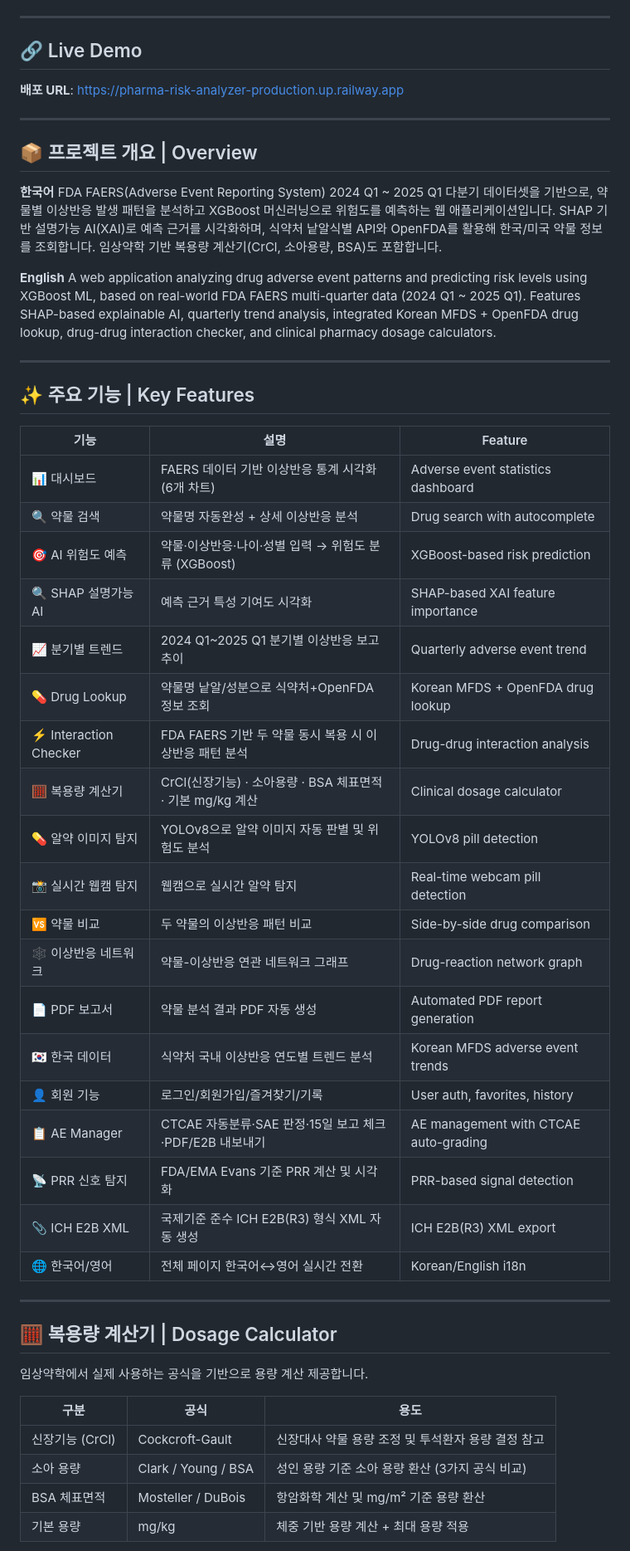
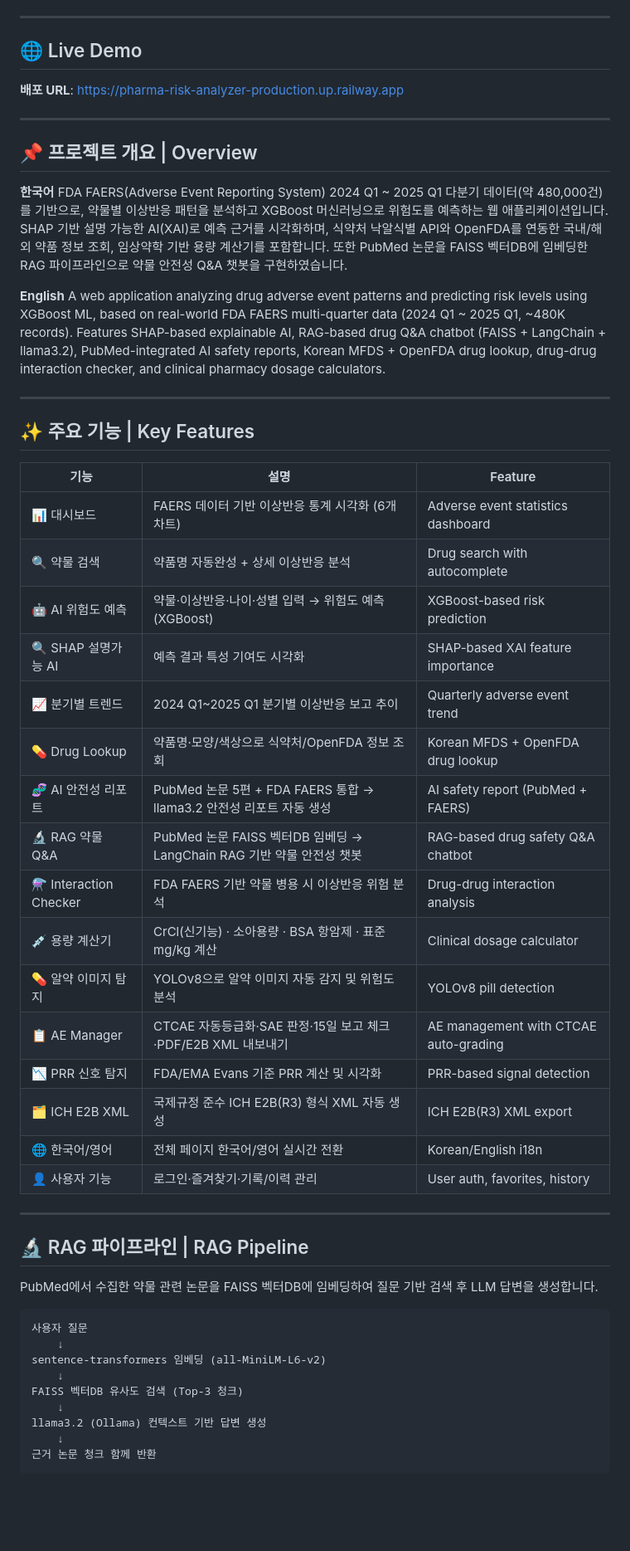
Before and after one commit to leesihwan21/pharma-risk-analyzer, a Markdown page: README.md, the part around one of its changes. Shown at 83% size. GitHub-like rendering; blank space fills up the shorter version.

````diff
--- a/README.md
+++ b/README.md
@@ -15,19 +12,19 @@
 
 ---
 
-## 🔗 Live Demo
+## 🌐 Live Demo
 
 **배포 URL**: https://pharma-risk-analyzer-production.up.railway.app
 
 ---
 
-## 📦 프로젝트 개요 | Overview
+## 📌 프로젝트 개요 | Overview
 
 **한국어**
-FDA FAERS(Adverse Event Reporting System) 2024 Q1 ~ 2025 Q1 다분기 데이터셋을 기반으로, 약물별 이상반응 발생 패턴을 분석하고 XGBoost 머신러닝으로 위험도를 예측하는 웹 애플리케이션입니다. SHAP 기반 설명가능 AI(XAI)로 예측 근거를 시각화하며, 식약처 낱알식별 API와 OpenFDA를 활용해 한국/미국 약물 정보를 조회합니다. 임상약학 기반 복용량 계산기(CrCl, 소아용량, BSA)도 포함합니다.
+FDA FAERS(Adverse Event Reporting System) 2024 Q1 ~ 2025 Q1 다분기 데이터(약 480,000건)를 기반으로, 약물별 이상반응 패턴을 분석하고 XGBoost 머신러닝으로 위험도를 예측하는 웹 애플리케이션입니다. SHAP 기반 설명 가능한 AI(XAI)로 예측 근거를 시각화하며, 식약처 낙알식별 API와 OpenFDA를 연동한 국내/해외 약품 정보 조회, 임상약학 기반 용량 계산기를 포함합니다. 또한 PubMed 논문을 FAISS 벡터DB에 임베딩한 RAG 파이프라인으로 약물 안전성 Q&A 챗봇을 구현하였습니다.
 
 **English**
-A web application analyzing drug adverse event patterns and predicting risk levels using XGBoost ML, based on real-world FDA FAERS multi-quarter data (2024 Q1 ~ 2025 Q1). Features SHAP-based explainable AI, quarterly trend analysis, integrated Korean MFDS + OpenFDA drug lookup, drug-drug interaction checker, and clinical pharmacy dosage calculators.
+A web application analyzing drug adverse event patterns and predicting risk levels using XGBoost ML, based on real-world FDA FAERS multi-quarter data (2024 Q1 ~ 2025 Q1, ~480K records). Features SHAP-based explainable AI, RAG-based drug Q&A chatbot (FAISS + LangChain + llama3.2), PubMed-integrated AI safety reports, Korean MFDS + OpenFDA drug lookup, drug-drug interaction checker, and clinical pharmacy dosage calculators.
 
 ---
 
@@ -35,36 +32,38 @@ A web application analyzing drug adverse event patterns and predicting risk leve
 
 | 기능 | 설명 | Feature |
 |------|------|---------|
-| 📊 대시보드 | FAERS 데이터 기반 이상반응 통계 시각화(6개 차트) | Adverse event statistics dashboard |
-| 🔍 약물 검색 | 약물명 자동완성 + 상세 이상반응 분석 | Drug search with autocomplete |
-| 🎯 AI 위험도 예측 | 약물·이상반응·나이·성별 입력 → 위험도 분류 (XGBoost) | XGBoost-based risk prediction |
-| 🔍 SHAP 설명가능 AI | 예측 근거 특성 기여도 시각화 | SHAP-based XAI feature importance |
+| 📊 대시보드 | FAERS 데이터 기반 이상반응 통계 시각화 (6개 차트) | Adverse event statistics dashboard |
+| 🔍 약물 검색 | 약품명 자동완성 + 상세 이상반응 분석 | Drug search with autocomplete |
+| 🤖 AI 위험도 예측 | 약물·이상반응·나이·성별 입력 → 위험도 예측 (XGBoost) | XGBoost-based risk prediction |
+| 🔍 SHAP 설명가능 AI | 예측 결과 특성 기여도 시각화 | SHAP-based XAI feature importance |
 | 📈 분기별 트렌드 | 2024 Q1~2025 Q1 분기별 이상반응 보고 추이 | Quarterly adverse event trend |
-| 💊 Drug Lookup | 약물명 낱알/성분으로 식약처+OpenFDA 정보 조회 | Korean MFDS + OpenFDA drug lookup |
-| ⚡ Interaction Checker | FDA FAERS 기반 두 약물 동시 복용 시 이상반응 패턴 분석 | Drug-drug interaction analysis |
-| 🧮 복용량 계산기 | CrCl(신장기능) · 소아용량 · BSA 체표면적 · 기본 mg/kg 계산 | Clinical dosage calculator |
-| 💊 알약 이미지 탐지 | YOLOv8으로 알약 이미지 자동 판별 및 위험도 분석 | YOLOv8 pill detection |
-| 📸 실시간 웹캠 탐지 | 웹캠으로 실시간 알약 탐지 | Real-time webcam pill detection |
-| 🆚 약물 비교 | 두 약물의 이상반응 패턴 비교 | Side-by-side drug comparison |
-| 🕸 이상반응 네트워크 | 약물-이상반응 연관 네트워크 그래프 | Drug-reaction network graph |
-| 📄 PDF 보고서 | 약물 분석 결과 PDF 자동 생성 | Automated PDF report generation |
-| 🇰🇷 한국 데이터 | 식약처 국내 이상반응 연도별 트렌드 분석 | Korean MFDS adverse event trends |
-| 👤 회원 기능 | 로그인/회원가입/즐겨찾기/기록 | User auth, favorites, history |
-| 📋 AE Manager | CTCAE 자동분류·SAE 판정·15일 보고 체크·PDF/E2B 내보내기 | AE management with CTCAE auto-grading |
-| 📡 PRR 신호 탐지 | FDA/EMA Evans 기준 PRR 계산 및 시각화 | PRR-based signal detection |
-| 📎 ICH E2B XML | 국제기준 준수 ICH E2B(R3) 형식 XML 자동 생성 | ICH E2B(R3) XML export |
-| 🌐 한국어/영어 | 전체 페이지 한국어↔영어 실시간 전환 | Korean/English i18n |
+| 💊 Drug Lookup | 약품명·모양/색상으로 식약처/OpenFDA 정보 조회 | Korean MFDS + OpenFDA drug lookup |
+| 🧬 AI 안전성 리포트 | PubMed 논문 5편 + FDA FAERS 통합 → llama3.2 안전성 리포트 자동 생성 | AI safety report (PubMed + FAERS) |
+| 🔬 RAG 약물 Q&A | PubMed 논문 FAISS 벡터DB 임베딩 → LangChain RAG 기반 약물 안전성 챗봇 | RAG-based drug safety Q&A chatbot |
+| ⚗️ Interaction Checker | FDA FAERS 기반 약물 병용 시 이상반응 위험 분석 | Drug-drug interaction analysis |
+| 💉 용량 계산기 | CrCl(신기능) · 소아용량 · BSA 항암제 · 표준 mg/kg 계산 | Clinical dosage calculator |
+| 💊 알약 이미지 탐지 | YOLOv8으로 알약 이미지 자동 감지 및 위험도 분석 | YOLOv8 pill detection |
+| 📋 AE Manager | CTCAE 자동등급화·SAE 판정·15일 보고 체크·PDF/E2B XML 내보내기 | AE management with CTCAE auto-grading |
+| 📉 PRR 신호 탐지 | FDA/EMA Evans 기준 PRR 계산 및 시각화 | PRR-based signal detection |
+| 🗂️ ICH E2B XML | 국제규정 준수 ICH E2B(R3) 형식 XML 자동 생성 | ICH E2B(R3) XML export |
+| 🌐 한국어/영어 | 전체 페이지 한국어/영어 실시간 전환 | Korean/English i18n |
+| 👤 사용자 기능 | 로그인·즐겨찾기·기록/이력 관리 | User auth, favorites, history |
 
 ---
 
-## 🧮 복용량 계산기 | Dosage Calculator
+## 🔬 RAG 파이프라인 | RAG Pipeline
 
-임상약학에서 실제 사용하는 공식을 기반으로 용량 계산 제공합니다.
+PubMed에서 수집한 약물 관련 논문을 FAISS 벡터DB에 임베딩하여 질문 기반 검색 후 LLM 답변을 생성합니다.
 
-| 구분 | 공식 | 용도 |
-|---|---|---|
-| 신장기능 (CrCl) | Cockcroft-Gault | 신장대사 약물 용량 조정 및 투석환자 용량 결정 참고 |
-| 소아 용량 | Clark / Young / BSA | 성인 용량 기준 소아 용량 환산 (3가지 공식 비교) |
-| BSA 체표면적 | Mosteller / DuBois | 항암화학 계산 및 mg/m² 기준 용량 환산 |
-| 기본 용량 | mg/kg | 체중 기반 용량 계산 + 최대 용량 적용 |
+```
+사용자 질문
+    ↓
+sentence-transformers 임베딩 (all-MiniLM-L6-v2)
+    ↓
+FAISS 벡터DB 유사도 검색 (Top-3 청크)
+    ↓
+llama3.2 (Ollama) 컨텍스트 기반 답변 생성
+    ↓
+근거 논문 청크 함께 반환
+```
 
````
Also changed, not shown: other parts of README.md (+83 -43 lines).
